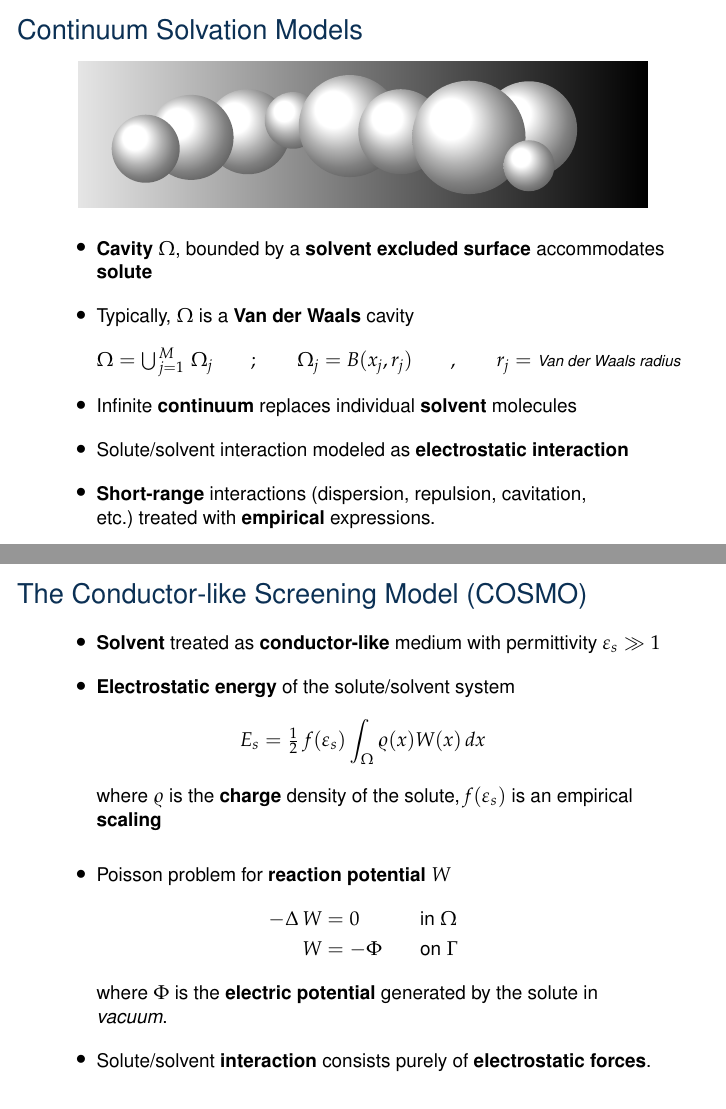
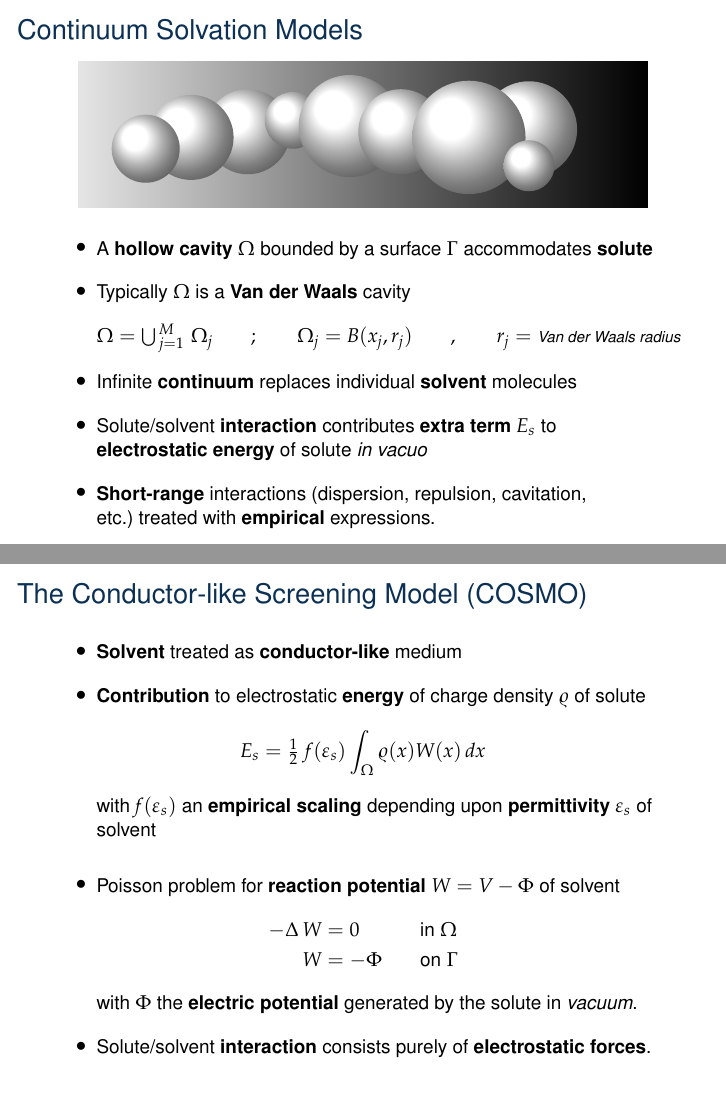
Before and after one commit to filippolipparini/ddPCM, LaTeX slides (presentation/presentation.tex, which reads presentation/intro.tex): pages 7 and 9 of 29 before the commit and pages 7 and 9 of 30 after it, joined at a grey line. Compiled offline with pdfLaTeX; a LaTeX package or settings file that is missing is left out.

Commit message:
final touches to presentation... sure!

```diff
--- a/presentation/intro.tex
+++ b/presentation/intro.tex
@@ -139,14 +139,17 @@
 \end{center}
 
 \begin{wideitemize}
-\item {\bf Cavity} $\Omega$, bounded by a {\bf solvent excluded surface} accommodates {\bf solute}
-\item Typically, $\Omega$ is a {\bf Van der Waals} cavity
+\item A {\bf hollow cavity} $\Omega$ bounded by a surface $\Gamma$ accommodates {\bf solute}
+\item Typically $\Omega$ is a {\bf Van der Waals} cavity
 \[
 \Omega = \textstyle \bigcup_{\,j=1}^{\,M} \: \Omega_j \qquad ; \qquad \Omega_j = B(x_j, r_j) \qquad , \qquad r_j = \textsl{\footnotesize Van der Waals radius} \displaybump
 \]
 %, i.e., union of {\bf spheres} $\Omega_j = B(x_j, r_j)$, one per atom
 \item Infinite {\bf continuum} replaces individual {\bf solvent} molecules
-\item Solute/solvent interaction modeled as {\bf electrostatic interaction} %between the charge density of the solute and the continuum medium
+%\item {\bf Electrostatic energy} of solute is {\bf modified} by presence of solvent
+\item Solute/solvent {\bf interaction} contributes {\bf extra term} $E_s$ to {\bf electrostatic energy} of solute \emph{in vacuo}
+%\item Add {\bf contribution} $E_s$ to electrostatic energy \emph{in vacuo}
+%\item Solute/solvent interaction modeled as {\bf electrostatic interaction} %between the charge density of the solute and the continuum medium
 \item {\bf Short-range} interactions (dispersion, repulsion, cavitation, etc.)~treated with {\bf empirical} expressions.
 \end{wideitemize}
 
@@ -168,19 +171,19 @@
 
 \begin{wideitemize}
 %\item COSMO approximates the solute/solvent {\bf interactions} as purely {\bf electrostatic forces}
-\item {\bf Solvent} treated as {\bf conductor-like} medium with permittivity $\varepsilon_s \gg 1$
-\item {\bf Electrostatic energy} of the solute/solvent system
+\item {\bf Solvent} treated as {\bf conductor-like} medium
+\item {\bf Contribution} to electrostatic  {\bf energy} of charge density $\varrho$ of solute
 \begin{align*}
 E_s =\tfrac{1}{2} \;  f(\varepsilon_s)  \int_{\Omega}\varrho(x) W(x)\, dx \displaybump
 \end{align*}
-where $\varrho$ is the {\bf charge} density of the solute, $f(\varepsilon_s)$ is an empirical {\bf scaling}
+with $f(\varepsilon_s)$ an {\bf empirical scaling} depending upon {\bf permittivity} $\varepsilon_s$ of solvent
 \medskip
-\item Poisson problem for {\bf reaction potential} $W$
+\item Poisson problem for {\bf reaction potential} $W = V - \Phi$ of solvent
 \begin{alignat*}{3}
 -\Delta \, W &= 0 &&\text{in } \Omega \displaybump \\
 W &=-\Phi \qquad &&\text{on }\Gamma
 \end{alignat*}
-where $\Phi$ is the {\bf electric potential} generated by the solute in \emph{vacuum}.
+with $\Phi$ the {\bf electric potential} generated by the solute in \emph{vacuum}.
 \item Solute/solvent {\bf interaction} consists purely of {\bf electrostatic forces}.
 \end{wideitemize}
 
```
Also changed, not shown: presentation/conclusions.tex (+3 -2 lines), presentation/intro.tex (19 more changed lines).
